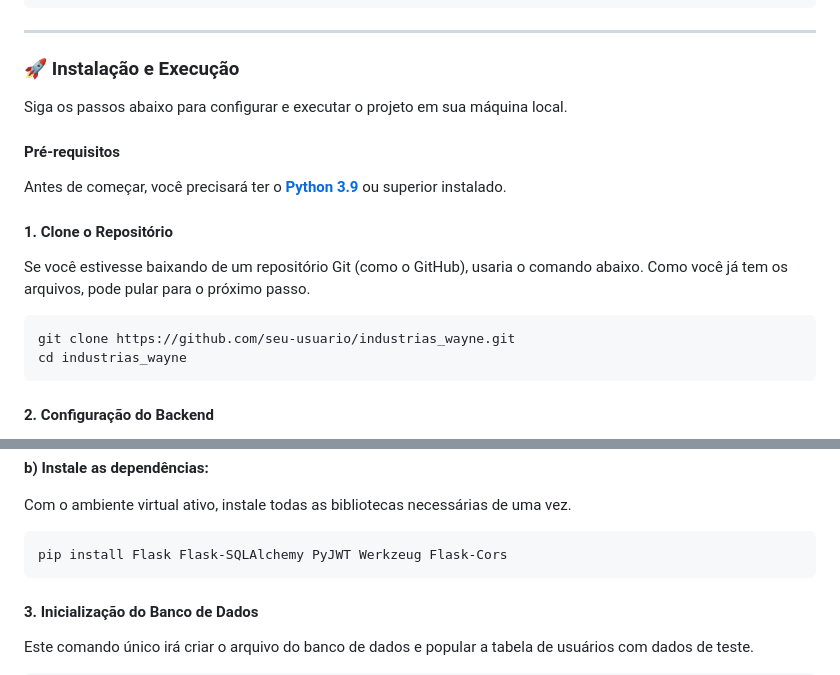
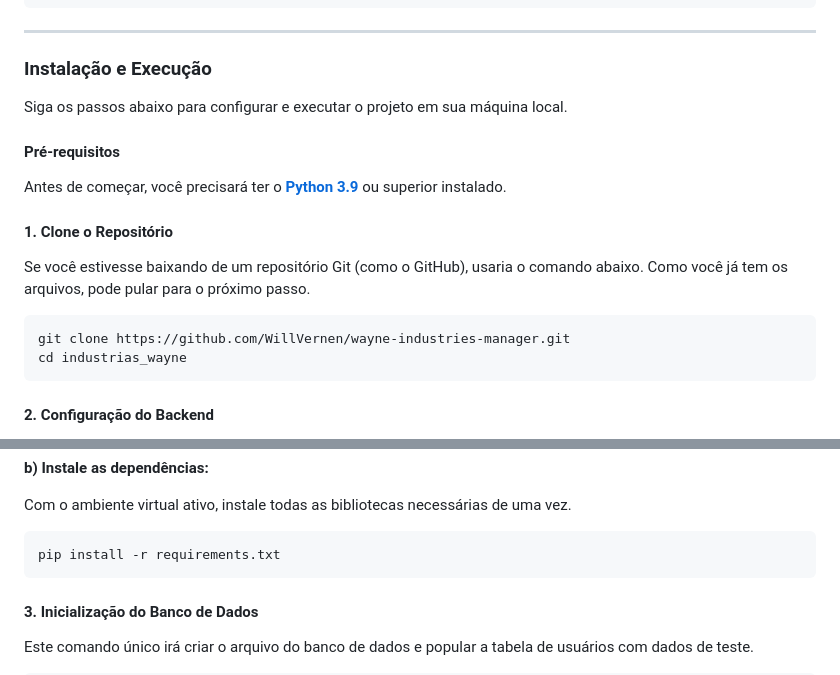
Before and after one commit to WillVernen/wayne-industries-manager, a Markdown page: README.md, 2 parts joined by grey strips. Rendered like a GitHub page.

Commit message:
Docs: Atualiza README com URL do repositório e comando de instalação

````diff
--- a/README.md
+++ b/README.md
@@ -106,7 +106,7 @@ O projeto está organizado da seguinte forma:
 
 -----
 
-### 🚀 **Instalação e Execução**
+### **Instalação e Execução**
 
 Siga os passos abaixo para configurar e executar o projeto em sua máquina local.
 
@@ -119,7 +119,7 @@ Antes de começar, você precisará ter o [**Python 3.9**](https://www.python.or
 Se você estivesse baixando de um repositório Git (como o GitHub), usaria o comando abaixo. Como você já tem os arquivos, pode pular para o próximo passo.
 
 ```bash
-git clone https://github.com/seu-usuario/industrias_wayne.git
+git clone https://github.com/WillVernen/wayne-industries-manager.git
 cd industrias_wayne
 ```
 
@@ -157,7 +157,7 @@ source venv/bin/activate
 Com o ambiente virtual ativo, instale todas as bibliotecas necessárias de uma vez.
 
 ```bash
-pip install Flask Flask-SQLAlchemy PyJWT Werkzeug Flask-Cors
+pip install -r requirements.txt
 ```
 
 #### **3. Inicialização do Banco de Dados**
````
Also changed, not shown: other parts of README.md (+7 -7 lines).
